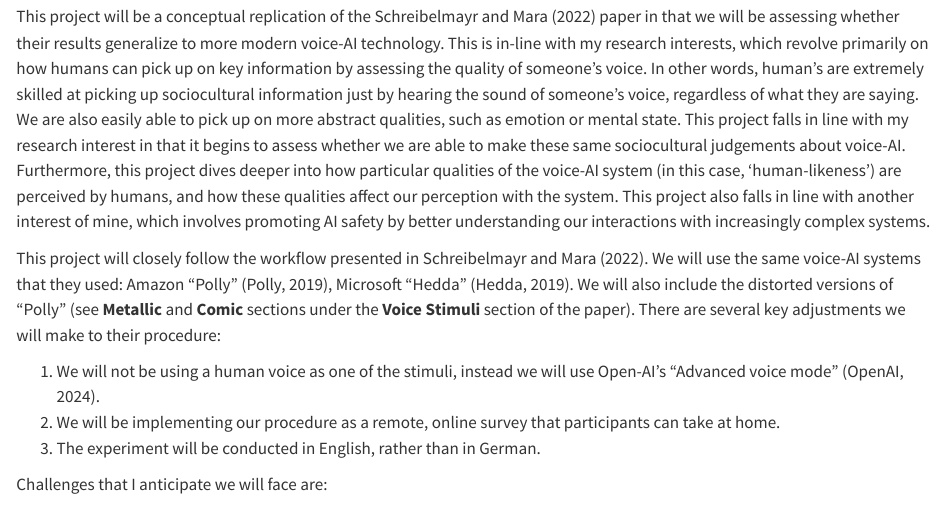
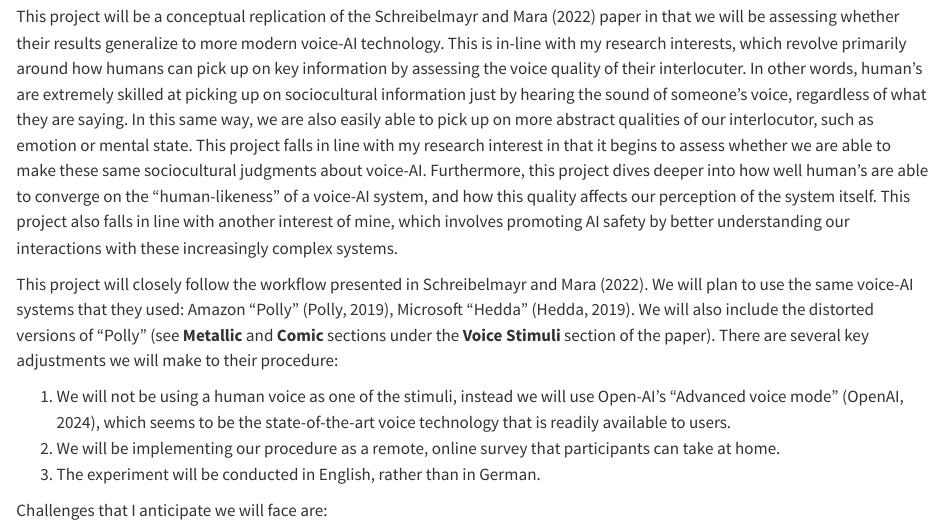
Before and after one commit to nkhaloo/SchreibelmayrMara2022, a Quarto document (writeup/writeup.qmd): the page in a window 1100 px wide, from 370 px down. Rendered offline with R 4.5, knitr and Pandoc in place of Quarto, with nearby package versions.

Commit message:
edited writeup

```diff
--- a/writeup/writeup.qmd
+++ b/writeup/writeup.qmd
@@ -8,11 +8,11 @@ editor: visual
 
 ## Introduction
 
-This project will be a conceptual replication of the Schreibelmayr and Mara (2022) paper in that we will be assessing whether their results generalize to more modern voice-AI technology. This is in-line with my research interests, which revolve primarily on how humans can pick up on key information by assessing the quality of someone's voice. In other words, human's are extremely skilled at picking up sociocultural information just by hearing the sound of someone's voice, regardless of what they are saying. We are also easily able to pick up on more abstract qualities, such as emotion or mental state. This project falls in line with my research interest in that it begins to assess whether we are able to make these same sociocultural judgements about voice-AI. Furthermore, this project dives deeper into how particular qualities of the voice-AI system (in this case, 'human-likeness') are perceived by humans, and how these qualities affect our perception with the system. This project also falls in line with another interest of mine, which involves promoting AI safety by better understanding our interactions with increasingly complex systems.
+This project will be a conceptual replication of the Schreibelmayr and Mara (2022) paper in that we will be assessing whether their results generalize to more modern voice-AI technology. This is in-line with my research interests, which revolve primarily around how humans can pick up on key information by assessing the voice quality of their interlocuter. In other words, human's are extremely skilled at picking up on sociocultural information just by hearing the sound of someone's voice, regardless of what they are saying. In this same way, we are also easily able to pick up on more abstract qualities of our interlocutor, such as emotion or mental state. This project falls in line with my research interest in that it begins to assess whether we are able to make these same sociocultural judgments about voice-AI. Furthermore, this project dives deeper into how well human's are able to converge on the "human-likeness" of a voice-AI system, and how this quality affects our perception of the system itself. This project also falls in line with another interest of mine, which involves promoting AI safety by better understanding our interactions with these increasingly complex systems.
 
-This project will closely follow the workflow presented in Schreibelmayr and Mara (2022). We will use the same voice-AI systems that they used: Amazon "Polly" (Polly, 2019), Microsoft "Hedda" (Hedda, 2019). We will also include the distorted versions of "Polly" (see **Metallic** and **Comic** sections under the **Voice Stimuli** section of the paper). There are several key adjustments we will make to their procedure:
+This project will closely follow the workflow presented in Schreibelmayr and Mara (2022). We will plan to use the same voice-AI systems that they used: Amazon "Polly" (Polly, 2019), Microsoft "Hedda" (Hedda, 2019). We will also include the distorted versions of "Polly" (see **Metallic** and **Comic** sections under the **Voice Stimuli** section of the paper). There are several key adjustments we will make to their procedure:
 
-1.  We will not be using a human voice as one of the stimuli, instead we will use Open-AI's "Advanced voice mode" (OpenAI, 2024).
+1.  We will not be using a human voice as one of the stimuli, instead we will use Open-AI's "Advanced voice mode" (OpenAI, 2024), which seems to be the state-of-the-art voice technology that is readily available to users.
 2.  We will be implementing our procedure as a remote, online survey that participants can take at home.
 3.  The experiment will be conducted in English, rather than in German.
 
```
